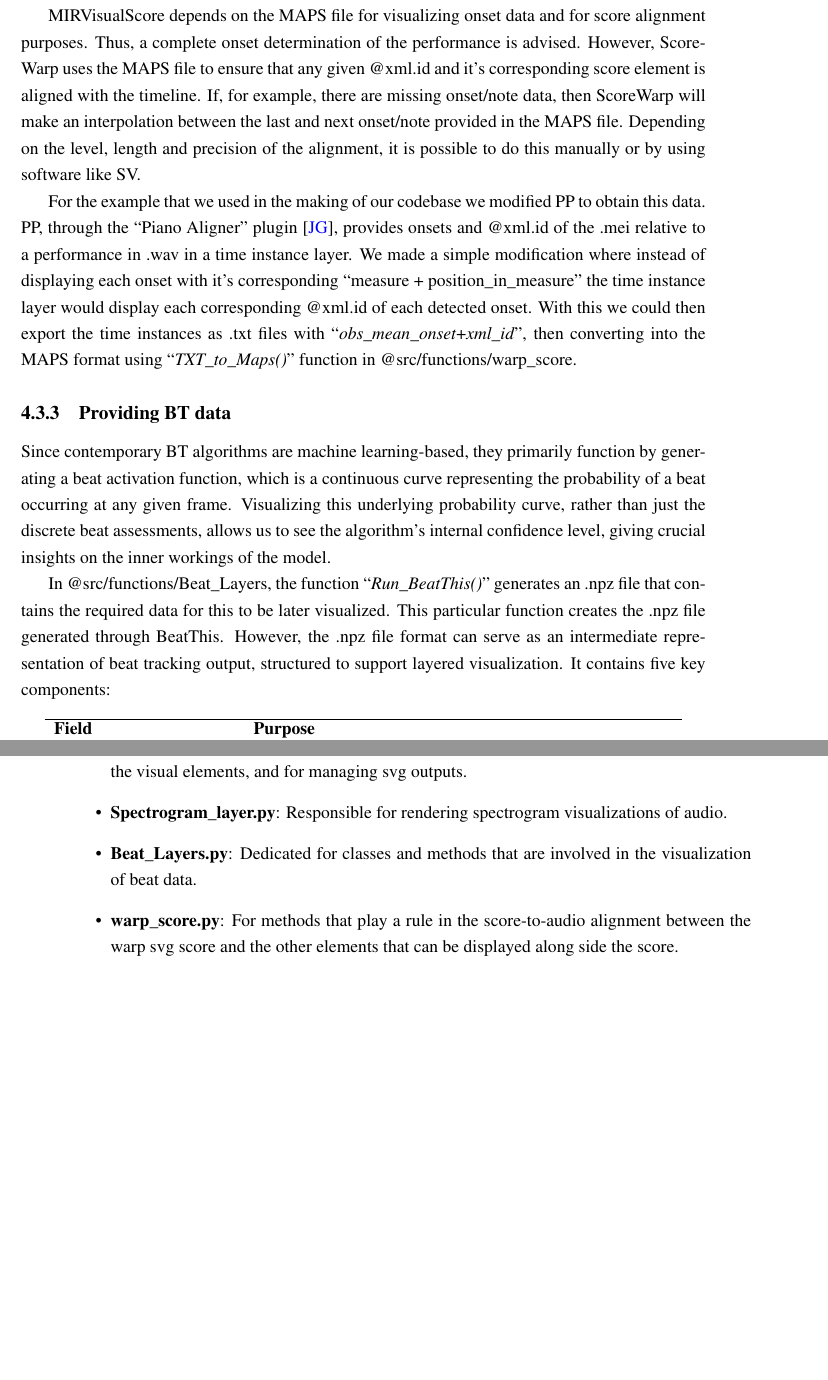
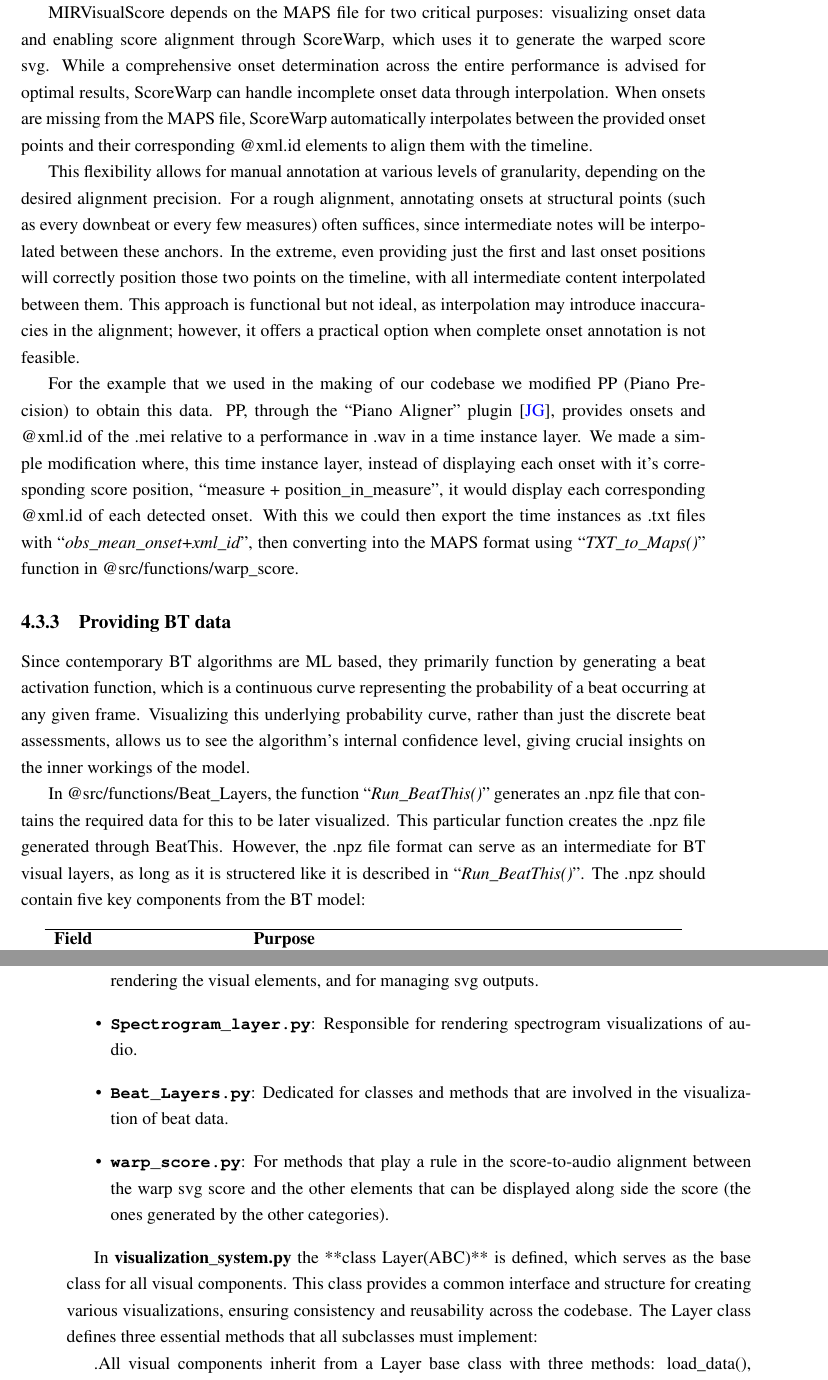
Before and after one commit to FernandoAze/TESE-do-Nando, a LaTeX thesis (TeseNando/Thesis.tex, which reads TeseNando/B_Chapters/chapter4.tex): two parts of pages 38 and 39 of 45, joined at a grey line, cut so that both start at the same text, the shorter picture padded with empty space. Compiled offline with XeLaTeX.

Commit message:
updated changes with overleaf

```diff
--- a/TeseNando/B_Chapters/chapter4.tex
+++ b/TeseNando/B_Chapters/chapter4.tex
@@ -95,15 +95,16 @@ Where:
     \item ``\textit{obs\_num}'' acts as a simple counter for each detected onset.
 \end{itemize}
 
-MIRVisualScore depends on the MAPS file for visualizing onset data and for score alignment purposes. Thus, a complete onset determination of the performance is advised. However, ScoreWarp uses the MAPS file to ensure that any given @xml.id and it's corresponding score element is aligned with the timeline. If, for example, there are missing onset/note data, then ScoreWarp will make an interpolation between the last and next onset/note provided in the MAPS file. Depending on the level, length and precision of the alignment, it is possible to do this manually or by using software like SV.
+MIRVisualScore depends on the MAPS file for two critical purposes: visualizing onset data and enabling score alignment through ScoreWarp, which uses it to generate the warped score svg. While a comprehensive onset determination across the entire performance is advised for optimal results, ScoreWarp can handle incomplete onset data through interpolation. When onsets are missing from the MAPS file, ScoreWarp automatically interpolates between the provided onset points and their corresponding @xml.id elements to align them with the timeline.
 
-For the example that we used in the making of our codebase we modified PP to obtain this data. PP, through the ``Piano Aligner'' plugin \citep{jiangPIANOPRECISIONADVANCING2025}, provides onsets and @xml.id of the .mei relative to a performance in .wav in a time instance layer. We made a simple modification where instead of displaying each onset with it's corresponding ``measure + position\_in\_measure'' the time instance layer would display each corresponding @xml.id of each detected onset. With this we could then export the time instances as .txt files with  ``\textit{obs\_mean\_onset}+\textit{xml\_id}'', then converting into the MAPS format using ``\textit{TXT\_to\_Maps()}'' function in @src/functions/warp\_score.
+This flexibility allows for manual annotation at various levels of granularity, depending on the desired alignment precision. For a rough alignment, annotating onsets at structural points (such as every downbeat or every few measures) often suffices, since intermediate notes will be interpolated between these anchors. In the extreme, even providing just the first and last onset positions will correctly position those two points on the timeline, with all intermediate content interpolated between them. This approach is functional but not ideal, as interpolation may introduce inaccuracies in the alignment; however, it offers a practical option when complete onset annotation is not feasible.
+
+For the example that we used in the making of our codebase we modified PP (Piano Precision) to obtain this data. PP, through the ``Piano Aligner'' plugin \citep{jiangPIANOPRECISIONADVANCING2025}, provides onsets and @xml.id of the .mei relative to a performance in .wav in a time instance layer. We made a simple modification where, this time instance layer, instead of displaying each onset with it's corresponding score position, ``measure + position\_in\_measure'', it would display each corresponding @xml.id of each detected onset. With this we could then export the time instances as .txt files with  ``\textit{obs\_mean\_onset}+\textit{xml\_id}'', then converting into the MAPS format using ``\textit{TXT\_to\_Maps()}'' function in @src/functions/warp\_score.
 
 \subsection{Providing BT data}
-Since contemporary BT algorithms are machine learning-based, they primarily function by generating a beat activation function, which is a continuous curve representing the probability of a beat occurring at any given frame. Visualizing this underlying probability curve, rather than just the discrete beat assessments, allows us to see the algorithm's internal confidence level, giving crucial insights on the inner workings of the model.
+Since contemporary BT algorithms are ML based, they primarily function by generating a beat activation function, which is a continuous curve representing the probability of a beat occurring at any given frame. Visualizing this underlying probability curve, rather than just the discrete beat assessments, allows us to see the algorithm's internal confidence level, giving crucial insights on the inner workings of the model.
 
-In @src/functions/Beat\_Layers, the function ``\textit{Run\_BeatThis()}'' generates an .npz file that contains the required data for this to be later visualized. This particular function creates the .npz file generated through BeatThis. However, the .npz file format can serve as an intermediate representation of beat tracking output,
-structured to support layered visualization. It contains five key components:
+In @src/functions/Beat\_Layers, the function ``\textit{Run\_BeatThis()}'' generates an .npz file that contains the required data for this to be later visualized. This particular function creates the .npz file generated through BeatThis. However, the .npz file format can serve as an intermediate for BT visual layers, as long as it is structered like it is described in ``\textit{Run\_BeatThis()}''. The .npz should contain five key components from the BT model:
 
 \begin{table}[h]
 \centering
@@ -141,11 +142,23 @@ We now know the purpose of each required file and how to get it. To summarize al
 \end{table}
 
 \section{Calling Modules, Methods and Functions}
+% The Lego-like Architecture — All visualization components inherit from a Layer base class with three methods: load_data(), draw(), and to_svg_group()
+% Module Interdependencies:
+% visualization_system.py: Orchestrator (Visualizer class, Layer base class)
+% Spectrogram_layer.py: Audio analysis and visualization
+% Beat_Layers.py: Beat/downbeat tracking visualization
+% warp_score.py: Score alignment and onset management
+% Data Flow Model — Shared data dictionary that passes context (audio duration, paths, etc.) between layers
+% Composition Pattern — add_layer() → load_all_layers() → draw() workflow
+% Example: Multi-layer stacking with all components aligned to same timeline
 The codebase divides it's functionalities into 4 main categories, where each, has it's own dedicated python script. They are located inside @src/functions and are:
 \begin{itemize}
-    \item \textbf{visualization\_system.py}: Focused on establishing the visualization methods for rendering the visual elements, and for managing svg outputs.
-    \item \textbf{Spectrogram\_layer.py}: Responsible for rendering spectrogram visualizations of audio.
-    \item \textbf{Beat\_Layers.py}: Dedicated for classes and methods that are involved in the visualization of beat data.
-    \item \textbf{warp\_score.py}: For methods that play a rule in the score-to-audio alignment between the warp svg score and the other elements that can be displayed along side the score.
+    \item \texttt{\textbf{visualization\_system.py}}: Focused on establishing the visualization methods for rendering the visual elements, and for managing svg outputs.
+    \item \texttt{\textbf{Spectrogram\_layer.py}}: Responsible for rendering spectrogram visualizations of audio.
+    \item \texttt{\textbf{Beat\_Layers.py}}: Dedicated for classes and methods that are involved in the visualization of beat data.
+    \item \texttt{\textbf{warp\_score.py}}: For methods that play a rule in the score-to-audio alignment between the warp svg score and the other elements that can be displayed along side the score (the ones generated by the other categories).
 \end{itemize}
 
+In \textbf{visualization\_system.py} the **class Layer(ABC)** is defined, which serves as the base class for all visual components. This class provides a common interface and structure for creating various visualizations, ensuring consistency and reusability across the codebase. The Layer class defines three essential methods that all subclasses must implement:
+
+.All visual components inherit from a Layer base class with three methods: load\_data(), draw(), and to\_svg\_group().
```
Also changed, not shown: TeseNando/A_FrontMatter/abbreviations.tex (+1 -0 lines), TeseNando/B_Chapters/chapter4.tex (13 more changed lines).
